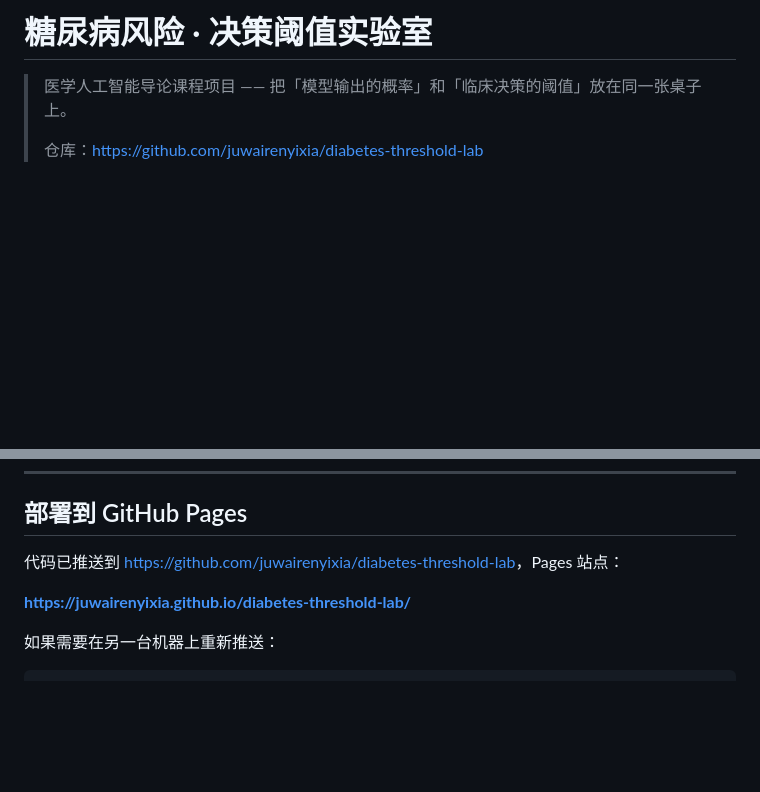
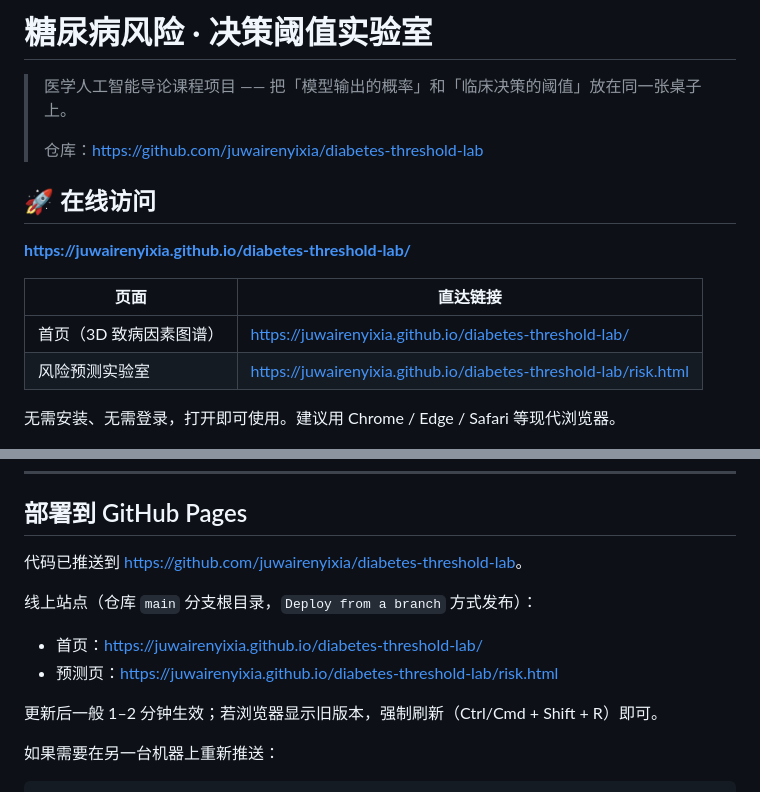
Before and after one commit to juwairenyixia/diabetes-threshold-lab, a Markdown page: README.md, 2 parts joined by grey strips. Rendered like a GitHub page; blank space fills up the shorter version.

Commit message:
docs: README 顶部增加在线访问网址

```diff
--- a/README.md
+++ b/README.md
@@ -3,6 +3,17 @@
 > 医学人工智能导论课程项目 —— 把「模型输出的概率」和「临床决策的阈值」放在同一张桌子上。
 >
 > 仓库：<https://github.com/juwairenyixia/diabetes-threshold-lab>
+
+## 🚀 在线访问
+
+**<https://juwairenyixia.github.io/diabetes-threshold-lab/>**
+
+| 页面 | 直达链接 |
+| --- | --- |
+| 首页（3D 致病因素图谱） | <https://juwairenyixia.github.io/diabetes-threshold-lab/> |
+| 风险预测实验室 | <https://juwairenyixia.github.io/diabetes-threshold-lab/risk.html> |
+
+无需安装、无需登录，打开即可使用。建议用 Chrome / Edge / Safari 等现代浏览器。
 
 ![首页：致病因素三维图谱](docs/home.png)
 
@@ -154,9 +165,14 @@ python scripts/train.py
 
 ## 部署到 GitHub Pages
 
-代码已推送到 <https://github.com/juwairenyixia/diabetes-threshold-lab>，Pages 站点：
+代码已推送到 <https://github.com/juwairenyixia/diabetes-threshold-lab>。
 
-**<https://juwairenyixia.github.io/diabetes-threshold-lab/>**
+线上站点（仓库 `main` 分支根目录，`Deploy from a branch` 方式发布）：
+
+- 首页：<https://juwairenyixia.github.io/diabetes-threshold-lab/>
+- 预测页：<https://juwairenyixia.github.io/diabetes-threshold-lab/risk.html>
+
+更新后一般 1–2 分钟生效；若浏览器显示旧版本，强制刷新（Ctrl/Cmd + Shift + R）即可。
 
 如果需要在另一台机器上重新推送：
 
```
